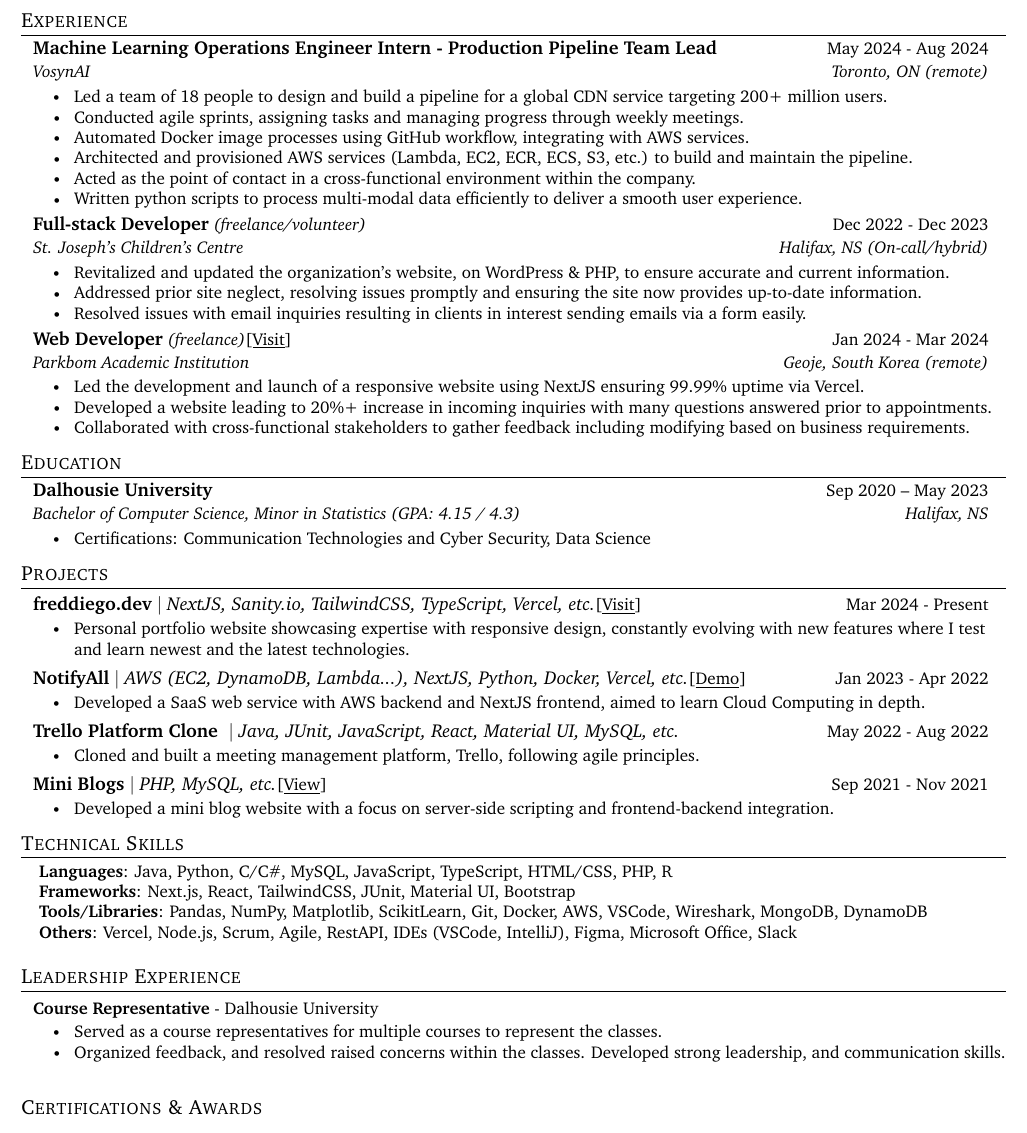
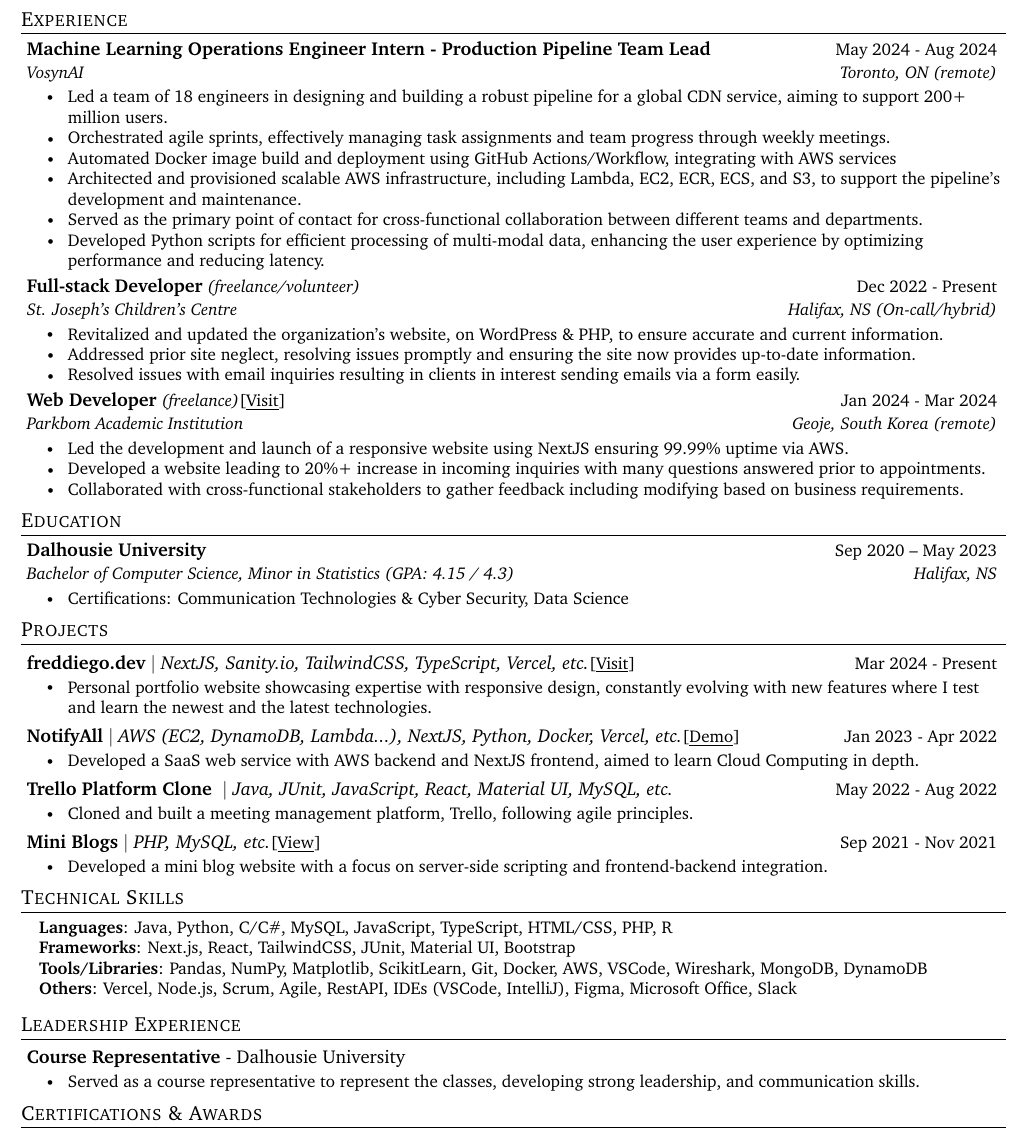
Before and after one commit to itsmefredgo/freddie-resume, a LaTeX CV (resume.tex): part of the page, cut so that both start at the same text. Compiled offline with pdfLaTeX.

Commit message:
update: resume update, fix

```diff
--- a/resume.tex
+++ b/resume.tex
@@ -17,11 +17,11 @@
 \usepackage{fancyhdr}
 \usepackage[english]{babel}
 \usepackage{tabularx}
+\usepackage{tabto}
 \input{glyphtounicode}
 
 % Font
 \usepackage{charter}
-
 
 \pagestyle{fancy}
 \fancyhf{} % clear all header and footer fields
@@ -116,25 +83,24 @@
     \href{https://github.com/itsmefredgo}{\underline{github.com/itsmefredgo}} $|$
     \href{https://freddiego.dev}{\underline{freddiego.dev}}
 \end{center}
+%---------------------------------EXPERIENCE---------------------------------
+\section{Experience}
+    \resumeGroupListStart
 
-%-----------------------------------------------------------------------------EXPERIENCE-----------------------------------------------------------------------------
-\section{Experience}
-  \resumeSubHeadingListStart
-
-    \resumeSubheading
+        \resumeDoubleLineHeading
             {\textbf{Machine Learning Operations Engineer Intern - Production Pipeline Team Lead}}{May 2024 - Aug 2024}
             {VosynAI}{Toronto, ON (remote)}
         \resumeItemListStart
-        \resumeItem{Led a team of 18 people to design and build a pipeline for a global CDN service targeting 200+ million users.}
-        \resumeItem{Conducted agile sprints, assigning tasks and managing progress through weekly meetings.}
-        \resumeItem{Automated Docker image processes using GitHub workflow, integrating with AWS services.}
-        \resumeItem{Architected and provisioned AWS services (Lambda, EC2, ECR, ECS, S3, etc.) to build and maintain the pipeline.}
-        \resumeItem{Acted as the point of contact in a cross-functional environment within the company.}
-        \resumeItem{Written python scripts to process multi-modal data efficiently to deliver a smooth user experience. }
+            \resumeItem{Led a team of 18 engineers in designing and building a robust pipeline for a global CDN service, aiming to support 200+ million users.}
+            \resumeItem{Orchestrated agile sprints, effectively managing task assignments and team progress through weekly meetings.}
+            \resumeItem{Automated Docker image build and deployment using GitHub Actions/Workflow, integrating with AWS services}
+            \resumeItem{Architected and provisioned scalable AWS infrastructure, including Lambda, EC2, ECR, ECS, and S3, to support the pipeline's development and maintenance.}
+            \resumeItem{Served as the primary point of contact for cross-functional collaboration between different teams and departments.}
+            \resumeItem{Developed Python scripts for efficient processing of multi-modal data, enhancing the user experience by optimizing performance and reducing latency.}
         \resumeItemListEnd
 
-    \resumeSubheading
-      {\textbf{Full-stack Developer} \emph{\small{(freelance/volunteer)}}}{Dec 2022 - Dec 2023}
+        \resumeDoubleLineHeading
+            {\textbf{Full-stack Developer} \emph{\small{(freelance/volunteer)}}}{Dec 2022 - Present}
             {St. Joseph’s Children’s Centre}{Halifax, NS (On-call/hybrid)}
         \resumeItemListStart
             \resumeItem{Revitalized and updated the organization's website, on WordPress \& PHP, to ensure accurate and current information.}
@@ -142,60 +108,59 @@
             \resumeItem{Resolved issues with email inquiries resulting in clients in interest sending emails via a form easily.}
         \resumeItemListEnd
 
-    \resumeSubheading
+        \resumeDoubleLineHeading
             {\textbf{Web Developer} \emph{\small{(freelance)}}{\small[\href{https://www.parkbomacademy.com}{\underline{Visit}}]}}{Jan 2024 - Mar 2024}
             {Parkbom Academic Institution}{Geoje, South Korea (remote)}
         \resumeItemListStart
-        \resumeItem{Led the development and launch of a responsive website using NextJS ensuring 99.99\% uptime via Vercel.}
+            \resumeItem{Led the development and launch of a responsive website using NextJS ensuring 99.99\% uptime via AWS.}
             \resumeItem{Developed a website leading to 20\%+ increase in incoming inquiries with many questions answered prior to appointments.}
             \resumeItem{Collaborated with cross-functional stakeholders to gather feedback including modifying based on business requirements.}
         \resumeItemListEnd
 
-  \resumeSubHeadingListEnd
-%-----------------------------------------------------------------------------EDUCATION-----------------------------------------------------------------------------
+  \resumeGroupListEnd
+%---------------------------------EDUCATION---------------------------------
 \section{Education}
-  \resumeSubHeadingListStart
-    \resumeSubheading
+    \resumeGroupListStart
+
+        \resumeDoubleLineHeading
             {\textbf{Dalhousie University}}{Sep 2020 -- May 2023}
             {Bachelor of Computer Science, Minor in Statistics (GPA: 4.15 / 4.3)}{Halifax, NS}
         \resumeItemListStart
-        \resumeItem{Certifications: Communication Technologies and Cyber Security, Data Science}
+            \resumeItem{Certifications: Communication Technologies \& Cyber Security, Data Science}
         \resumeItemListEnd
-  \resumeSubHeadingListEnd
 
+    \resumeGroupListEnd
 
-%-----------------------------------------------------------------------------PROJECTS-----------------------------------------------------------------------------
+%---------------------------------PROJECTS---------------------------------
 \section{Projects}
-    \resumeSubHeadingListStart
+    \resumeGroupListStart
 
-      \resumeProjectHeading
+        \resumeSingleLineHeading
             {\textbf{freddiego.dev} $|$ \emph{NextJS, Sanity.io, TailwindCSS, TypeScript, Vercel, etc.}{\small[\href{https://freddiego.dev}{\underline{Visit}}]}}{Mar 2024 - Present}
         \resumeItemListStart
-            \resumeItem{Personal portfolio website showcasing expertise with responsive design, constantly evolving with new features where I test and learn newest and the latest technologies.}
+            \resumeItem{Personal portfolio website showcasing expertise with responsive design, constantly evolving with new features where I test and learn the newest and the latest technologies.}
         \resumeItemListEnd
 
-      \resumeProjectHeading
+        \resumeSingleLineHeading
             {\textbf{NotifyAll} $|$ \emph{AWS (EC2, DynamoDB, Lambda...), NextJS, Python, Docker, Vercel, etc.}{\small[\href{https://www.youtube.com/watch?v=HWyE7KBI-ww}{\underline{Demo}}]}}{Jan 2023 - Apr 2022}
         \resumeItemListStart
             \resumeItem{Developed a SaaS web service with AWS backend and NextJS frontend, aimed to learn Cloud Computing in depth. }
         \resumeItemListEnd
 
-      \resumeProjectHeading
+        \resumeSingleLineHeading
             {\textbf{Trello Platform Clone } $|$ \emph{Java, JUnit, JavaScript, React, Material UI, MySQL, etc.}}{May 2022 - Aug 2022}
         \resumeItemListStart
             \resumeItem{Cloned and built a meeting management platform, Trello, following agile principles.}
-
         \resumeItemListEnd
 
-      \resumeProjectHeading
+        \resumeSingleLineHeading
             {\textbf{Mini Blogs} $|$ \emph{PHP, MySQL, etc.}{\small[\href{https://web.cs.dal.ca/~dgo/}{\underline{View}}]}}{Sep 2021 - Nov 2021}
         \resumeItemListStart
             \resumeItem{Developed a mini blog website with a focus on server-side scripting and frontend-backend integration.}
         \resumeItemListEnd
 
-    \resumeSubHeadingListEnd
-
-%-----------------------------------------------------------------------------PROGRAMMING SKILLS-----------------------------------------------------------------------------
+    \resumeGroupListEnd
+%---------------------------------PROGRAMMING SKILLS---------------------------------
 \section{Technical Skills}
     \begin{itemize}[leftmargin=0.15in, label={}]
         \small{\item{
@@ -205,17 +170,15 @@
             \textbf{Others}{: Vercel, Node.js, Scrum, Agile, RestAPI, IDEs (VSCode, IntelliJ), Figma, Microsoft Office, Slack}
         }}
     \end{itemize}
-
-%-----------------------------------------------------------------------------Leadership-----------------------------------------------------------------------------
+    \vspace{-15pt}
+%---------------------------------Leadership---------------------------------
 \section{Leadership Experience}
-    \resumeSubHeadingListStart
-        \resumeLeadershipHeading
+    \resumeGroupListStart
+        \resumeSingleLineHeading
             {\textbf{Course Representative} - Dalhousie University}{}
         \resumeItemListStart
-            \resumeItem{Served as a course representatives for multiple courses to represent the classes. }
-            \resumeItem{Organized feedback, and resolved raised concerns within the classes. Developed strong leadership, and communication skills.}
+            \resumeItem{Served as a course representative to represent the classes, developing strong leadership, and communication skills.}
+            % \resumeItem{Organized feedback, and resolved raised concerns within the classes. Developed strong leadership, and communication skills.}
         \resumeItemListEnd
 
-    \resumeSubHeadingListEnd
-
-%-----------------------------------------------------------------------------Certifications-----------------------------------------------------------------------------
+    \resumeGroupListEnd
```
Also changed, not shown: FrederickGoResume.pdf, resume.tex (88 more changed lines). Lines whose indentation alone changed are shown as unchanged.
